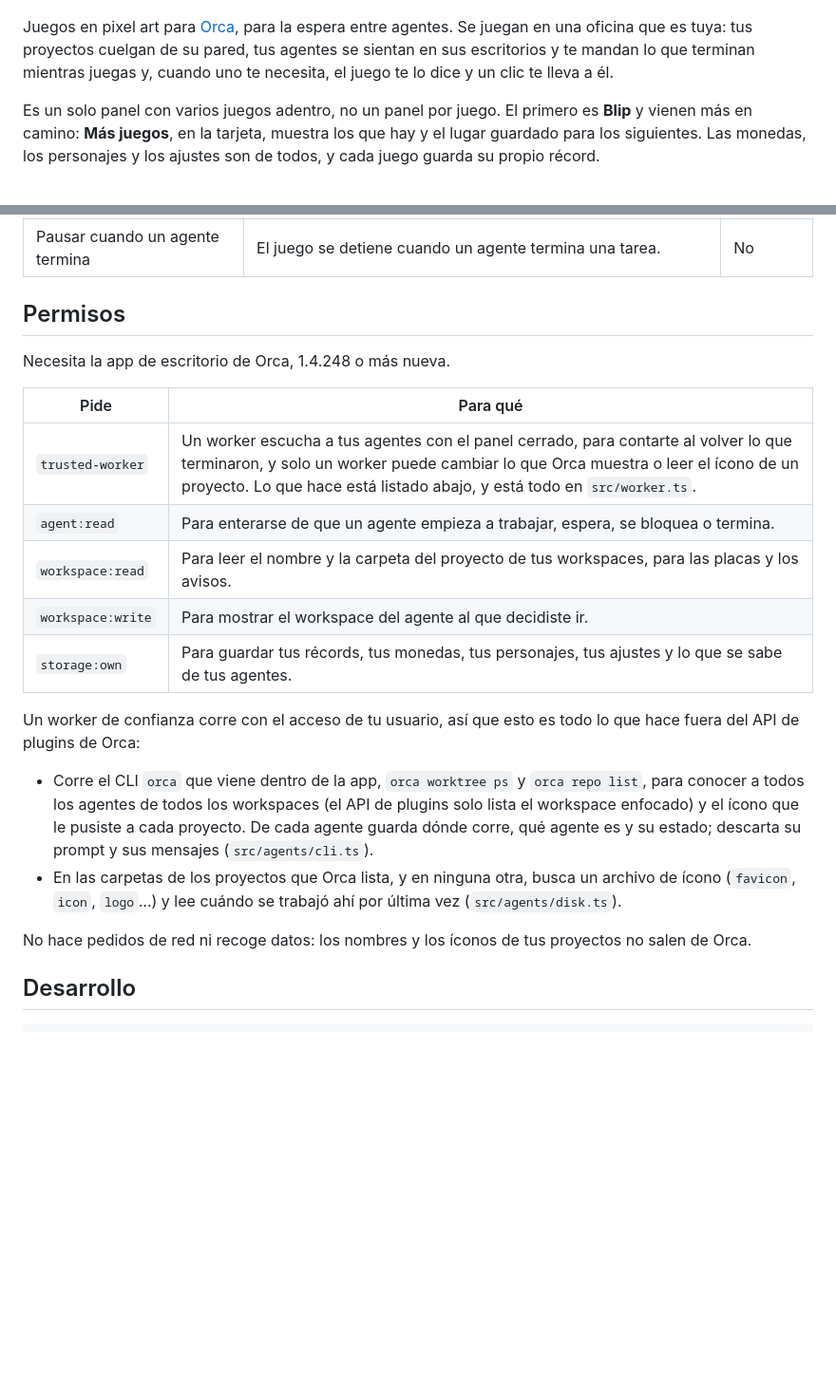
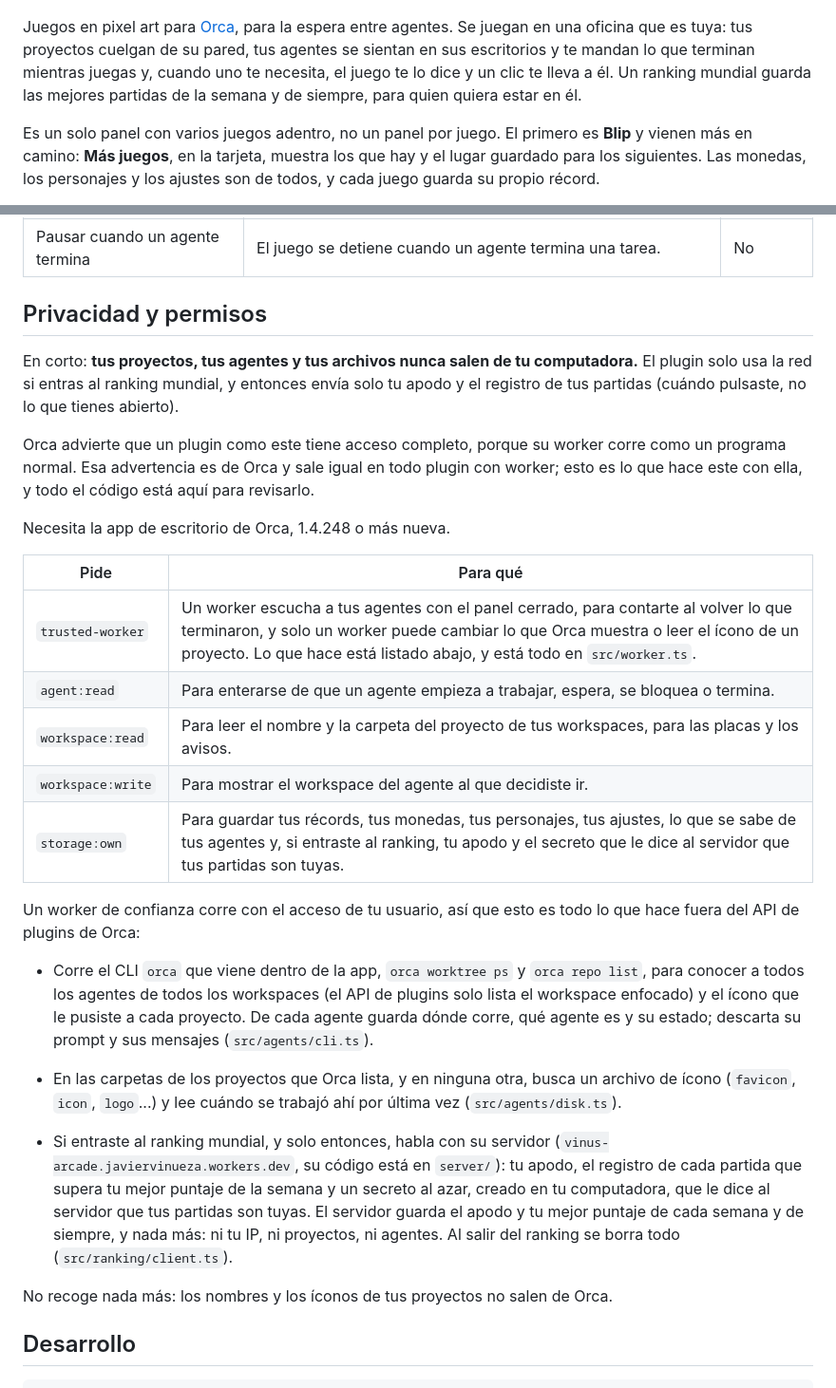
Before and after one commit to Javiervinus/vinus-arcade-orca, a Markdown page: README.es.md, 2 parts joined by grey strips. Shown at 95% size. Drawn GitHub-style; blank space fills up the shorter version.

```diff
--- a/README.es.md
+++ b/README.es.md
@@ -5,7 +5,8 @@
 Juegos en pixel art para [Orca](https://github.com/stablyai/orca), para la espera entre agentes.
 Se juegan en una oficina que es tuya: tus proyectos cuelgan de su pared, tus agentes se sientan en
 sus escritorios y te mandan lo que terminan mientras juegas y, cuando uno te necesita, el juego
-te lo dice y un clic te lleva a él.
+te lo dice y un clic te lleva a él. Un ranking mundial guarda las mejores partidas de la semana
+y de siempre, para quien quiera estar en él.
 
 Es un solo panel con varios juegos adentro, no un panel por juego. El primero es **Blip** y
 vienen más en camino: **Más juegos**, en la tarjeta, muestra los que hay y el lugar guardado para
@@ -80,7 +97,15 @@ Lleva a un pequeño agente entre las estanterías de una oficina al anochecer.
 | Pausar cuando un agente te necesita | El juego se detiene cuando un agente espera tu respuesta o se bloquea. | Sí |
 | Pausar cuando un agente termina | El juego se detiene cuando un agente termina una tarea. | No |
 
-## Permisos
+## Privacidad y permisos
+
+En corto: **tus proyectos, tus agentes y tus archivos nunca salen de tu computadora.** El plugin
+solo usa la red si entras al ranking mundial, y entonces envía solo tu apodo y el registro de tus
+partidas (cuándo pulsaste, no lo que tienes abierto).
+
+Orca advierte que un plugin como este tiene acceso completo, porque su worker corre como un
+programa normal. Esa advertencia es de Orca y sale igual en todo plugin con worker; esto es lo
+que hace este con ella, y todo el código está aquí para revisarlo.
 
 Necesita la app de escritorio de Orca, 1.4.248 o más nueva.
 
@@ -90,7 +115,7 @@ Necesita la app de escritorio de Orca, 1.4.248 o más nueva.
 | `agent:read` | Para enterarse de que un agente empieza a trabajar, espera, se bloquea o termina. |
 | `workspace:read` | Para leer el nombre y la carpeta del proyecto de tus workspaces, para las placas y los avisos. |
 | `workspace:write` | Para mostrar el workspace del agente al que decidiste ir. |
-| `storage:own` | Para guardar tus récords, tus monedas, tus personajes, tus ajustes y lo que se sabe de tus agentes. |
+| `storage:own` | Para guardar tus récords, tus monedas, tus personajes, tus ajustes, lo que se sabe de tus agentes y, si entraste al ranking, tu apodo y el secreto que le dice al servidor que tus partidas son tuyas. |
 
 Un worker de confianza corre con el acceso de tu usuario, así que esto es todo lo que hace fuera
 del API de plugins de Orca:
@@ -102,8 +127,14 @@ del API de plugins de Orca:
 - En las carpetas de los proyectos que Orca lista, y en ninguna otra, busca un archivo de ícono
   (`favicon`, `icon`, `logo`...) y lee cuándo se trabajó ahí por última vez (`src/agents/disk.ts`).
 
-No hace pedidos de red ni recoge datos: los nombres y los íconos de tus proyectos no salen de
-Orca.
+- Si entraste al ranking mundial, y solo entonces, habla con su servidor
+  (`vinus-arcade.javiervinueza.workers.dev`, su código está en `server/`): tu apodo, el registro
+  de cada partida que supera tu mejor puntaje de la semana y un secreto al azar, creado en tu
+  computadora, que le dice al servidor que tus partidas son tuyas. El servidor guarda el apodo y
+  tu mejor puntaje de cada semana y de siempre, y nada más: ni tu IP, ni proyectos, ni agentes.
+  Al salir del ranking se borra todo (`src/ranking/client.ts`).
+
+No recoge nada más: los nombres y los íconos de tus proyectos no salen de Orca.
 
 ## Desarrollo
 
```
Also changed, not shown: other parts of README.es.md (+26 -6 lines), README.md (+43 -11 lines), media/screenshot-ranking.png (added).
